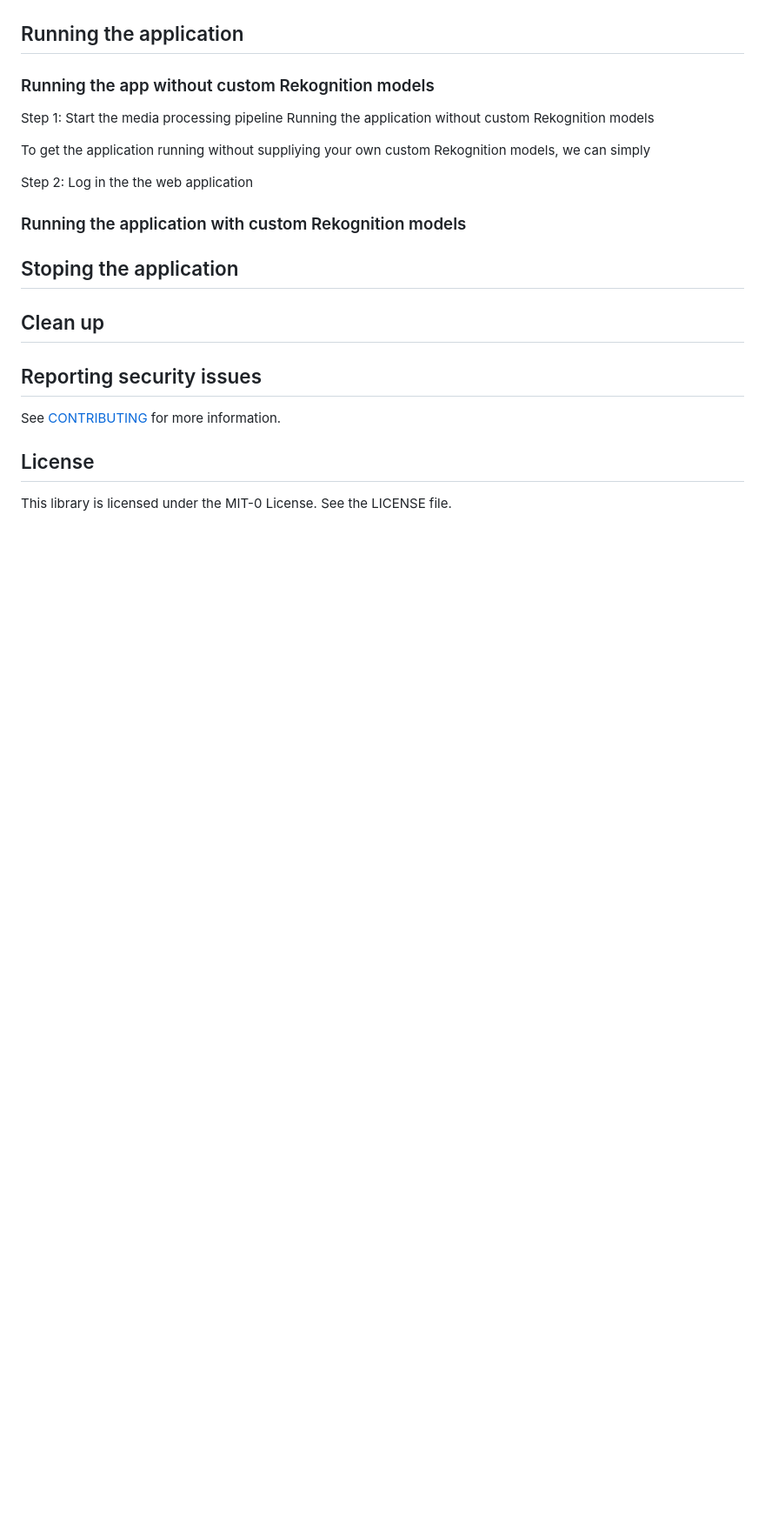
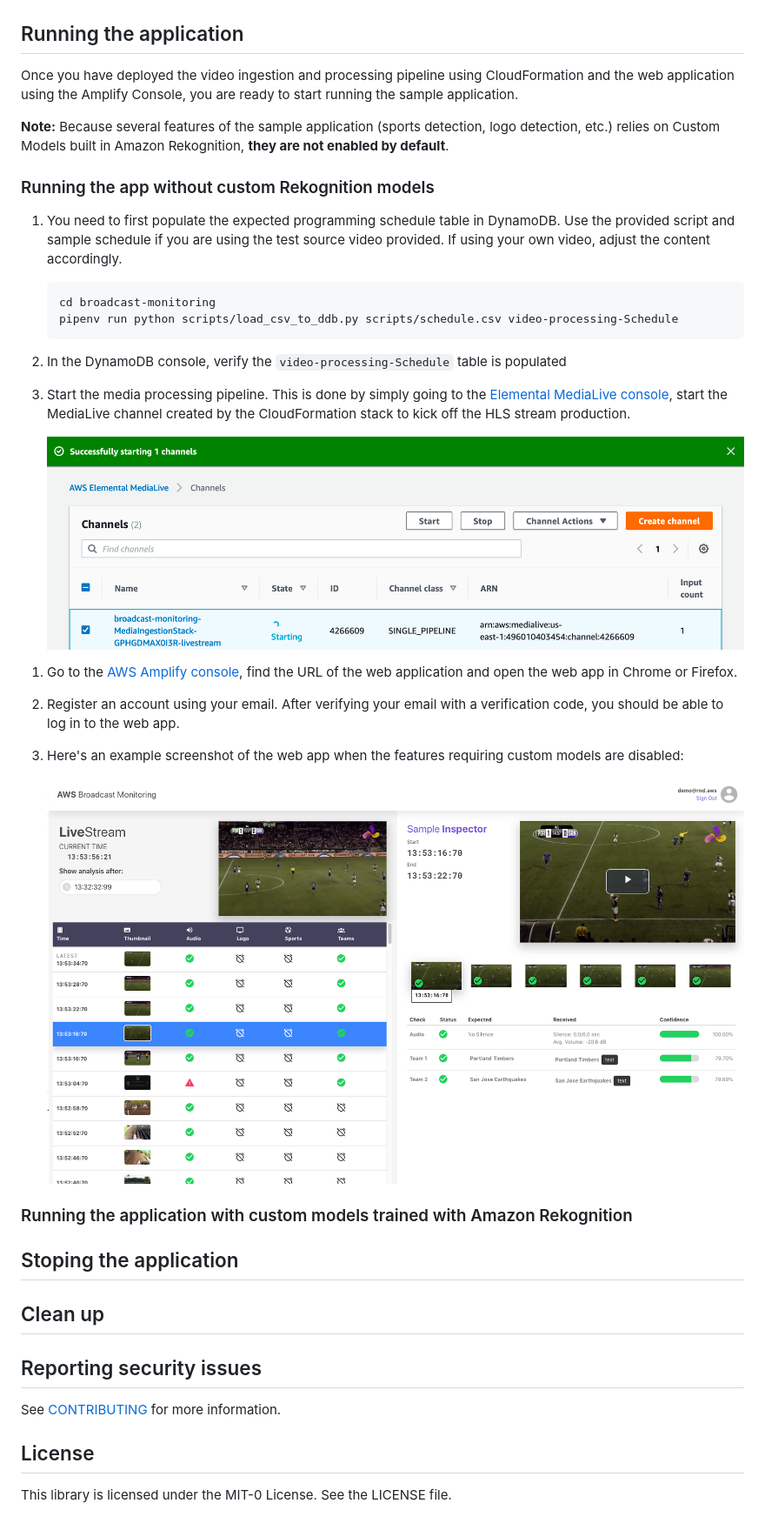
Before and after one commit to aws-samples/automating-livestream-video-monitoring, a Markdown page: README.md, the part around the change. Shown at 87% size. Drawn GitHub-style; pictures changed too: img/start-medialive.png (added), img/webapp-screenshot-no-custom-models.png (added); blank space fills up the shorter version.

Commit message:
add runnig instructions for no custom models

````diff
--- a/README.md
+++ b/README.md
@@ -150,16 +150,34 @@ To deploy the web app using the Amplify Console:
 
 ## Running the application
 
+Once you have deployed the video ingestion and processing pipeline using CloudFormation and the web application using the Amplify Console, you are ready to start running the sample application.
+
+**Note:** Because several features of the sample application (sports detection, logo detection, etc.) relies on Custom Models built in Amazon Rekognition, **they are not enabled by default**.
+
 ### Running the app without custom Rekognition models
 
-Step 1: Start the media processing pipeline
-Running the application without custom Rekognition models
+1. You need to first populate the expected programming schedule table in DynamoDB. Use the provided script and sample schedule if you are using the test source video provided. If using your own video, adjust the content accordingly.
 
-To get the application running without suppliying your own custom Rekognition models, we can simply
+   ```
+   cd broadcast-monitoring
+   pipenv run python scripts/load_csv_to_ddb.py scripts/schedule.csv video-processing-Schedule
+   ```
 
-Step 2: Log in the the web application
+1. In the DynamoDB console, verify the `video-processing-Schedule` table is populated
 
-### Running the application with custom Rekognition models
+1. Start the media processing pipeline. This is done by simply going to the [Elemental MediaLive console](https://console.aws.amazon.com/medialive/home?region=us-east-1), start the MediaLive channel created by the CloudFormation stack to kick off the HLS stream production.
+
+   ![Elemental MediaLive console sreenshot](./img/start-medialive.png)
+
+1) Go to the [AWS Amplify console](https://console.aws.amazon.com/amplify/home?region=us-east-1), find the URL of the web application and open the web app in Chrome or Firefox.
+
+1) Register an account using your email. After verifying your email with a verification code, you should be able to log in to the web app.
+
+1) Here's an example screenshot of the web app when the features requiring custom models are disabled:
+
+   ![web app screenshot with no custom models](./img/webapp-screenshot-no-custom-models.png)
+
+### Running the application with custom models trained with Amazon Rekognition
 
 ## Stoping the application
 
````
Also changed, not shown: img/step-functions-workflow.png (added), 2 other files.
